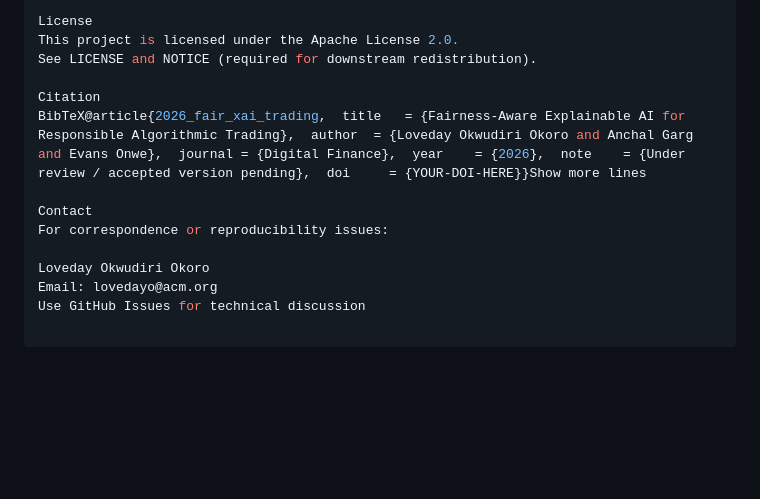
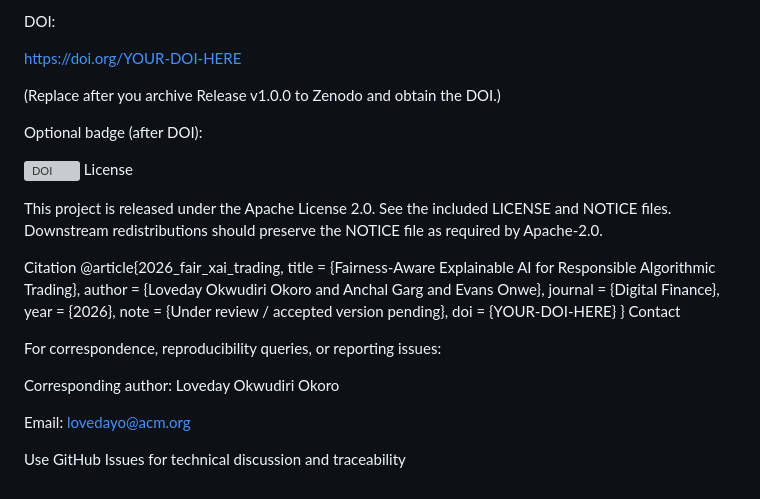
Before and after one commit to Eldeewealth/Fairness-Aware-XAI-for-Responsible-Algorithmic-Trading, a Markdown page: README.md, the part around one of its changes. Rendered like a GitHub page; blank space fills up the shorter version; grey boxes are pictures that could not be loaded.

```diff
--- a/README.md
+++ b/README.md
@@ -184,14 +209,34 @@ DOI: https://doi.org/YOUR-DOI-HERE
 
+DOI:
+
+https://doi.org/YOUR-DOI-HERE
+
+(Replace after you archive Release v1.0.0 to Zenodo and obtain the DOI.)
+
+Optional badge (after DOI):
+
+[![DOI](https://zenodo.org/badge/DOI/YOUR-DOI-HERE.svg)](https://doi.org/YOUR-DOI-HERE)
 License
-This project is licensed under the Apache License 2.0.
-See LICENSE and NOTICE (required for downstream redistribution).
+
+This project is released under the Apache License 2.0.
+See the included LICENSE and NOTICE files.
+Downstream redistributions should preserve the NOTICE file as required by Apache-2.0.
 
 Citation
-BibTeX@article{2026_fair_xai_trading,  title   = {Fairness-Aware Explainable AI for Responsible Algorithmic Trading},  author  = {Loveday Okwudiri Okoro and Anchal Garg and Evans Onwe},  journal = {Digital Finance},  year    = {2026},  note    = {Under review / accepted version pending},  doi     = {YOUR-DOI-HERE}}Show more lines
+@article{2026_fair_xai_trading,
+  title   = {Fairness-Aware Explainable AI for Responsible Algorithmic Trading},
+  author  = {Loveday Okwudiri Okoro and Anchal Garg and Evans Onwe},
+  journal = {Digital Finance},
+  year    = {2026},
+  note    = {Under review / accepted version pending},
+  doi     = {YOUR-DOI-HERE}
+}
+Contact
 
-Contact
-For correspondence or reproducibility issues:
+For correspondence, reproducibility queries, or reporting issues:
 
-Loveday Okwudiri Okoro
+Corresponding author: Loveday Okwudiri Okoro
+
 Email: lovedayo@acm.org
-Use GitHub Issues for technical discussion
+
+Use GitHub Issues for technical discussion and traceability
```
Also changed, not shown: other parts of README.md (+132 -107 lines).
